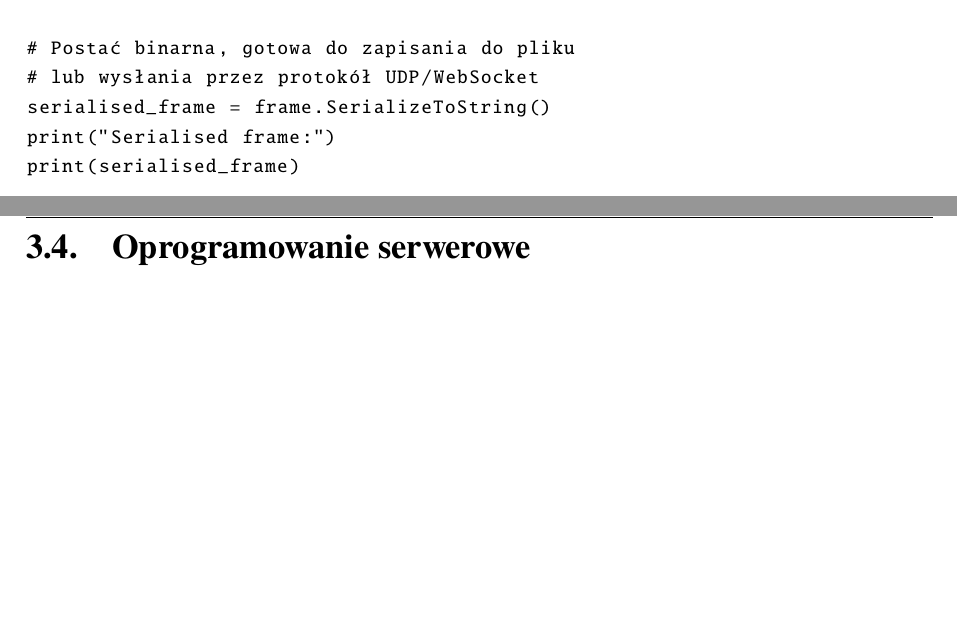
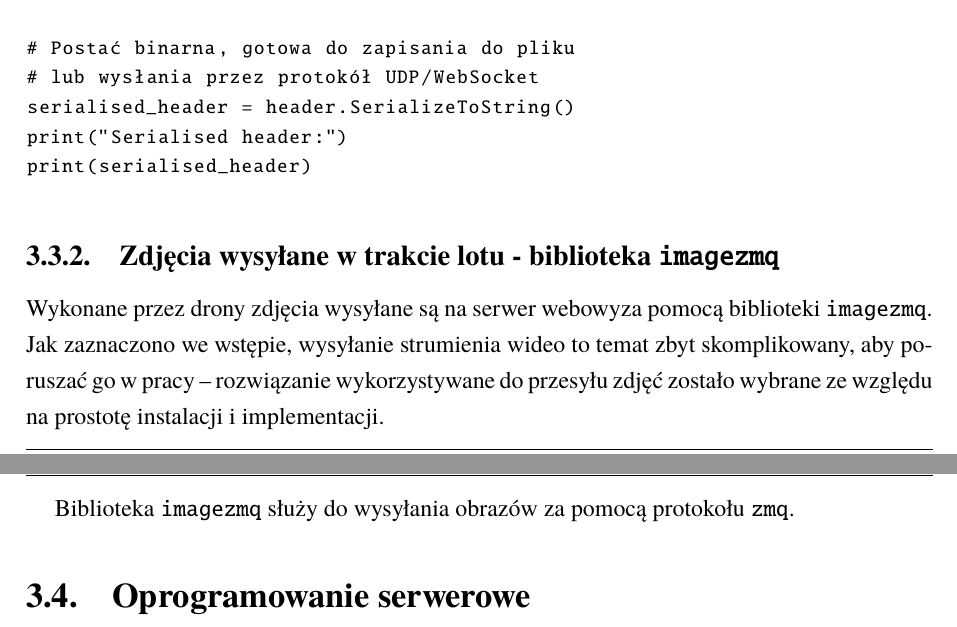
Before and after one commit to Wint3rmute/bachelor-thesis, a LaTeX book (Dyplom.tex, which reads rozdzial03.tex): two parts of pages 16 and 17 of 22, joined at a grey line, cut so that both start at the same text, the shorter picture padded with empty space. Compiled offline with pdfLaTeX.

Commit message:
feat(rozdzial03.tex): zaczątek opisu imagezmq

```diff
--- a/rozdzial03.tex
+++ b/rozdzial03.tex
@@ -385,10 +385,20 @@ header.position.heading = 20
 
 # Postać binarna, gotowa do zapisania do pliku
 # lub wysłania przez protokół UDP/WebSocket
-serialised_frame = frame.SerializeToString()
-print("Serialised frame:")
-print(serialised_frame)
+serialised_header = header.SerializeToString()
+print("Serialised header:")
+print(serialised_header)
 \end{lstlisting}
+
+\subsection{Zdjęcia wysyłane w trakcie lotu - biblioteka \texttt{imagezmq}}
+
+Wykonane przez drony zdjęcia wysyłane są na serwer webowyza pomocą biblioteki
+\texttt{imagezmq}. Jak zaznaczono we wstępie, wysyłanie strumienia wideo to
+temat zbyt skomplikowany, aby poruszać go w pracy -- rozwiązanie wykorzystywane
+do przesyłu zdjęć zostało wybrane ze względu na prostotę instalacji i implementacji.
+
+Biblioteka \texttt{imagezmq} służy do wysyłania obrazów za pomocą protokołu \texttt{zmq}.
+% Obra
 
 \section{Oprogramowanie serwerowe}
 
```
Also changed, not shown: Dyplom.tex (+0 -1 lines), dokumentacja.bib (+6 -0 lines), Dyplom.pdf.
